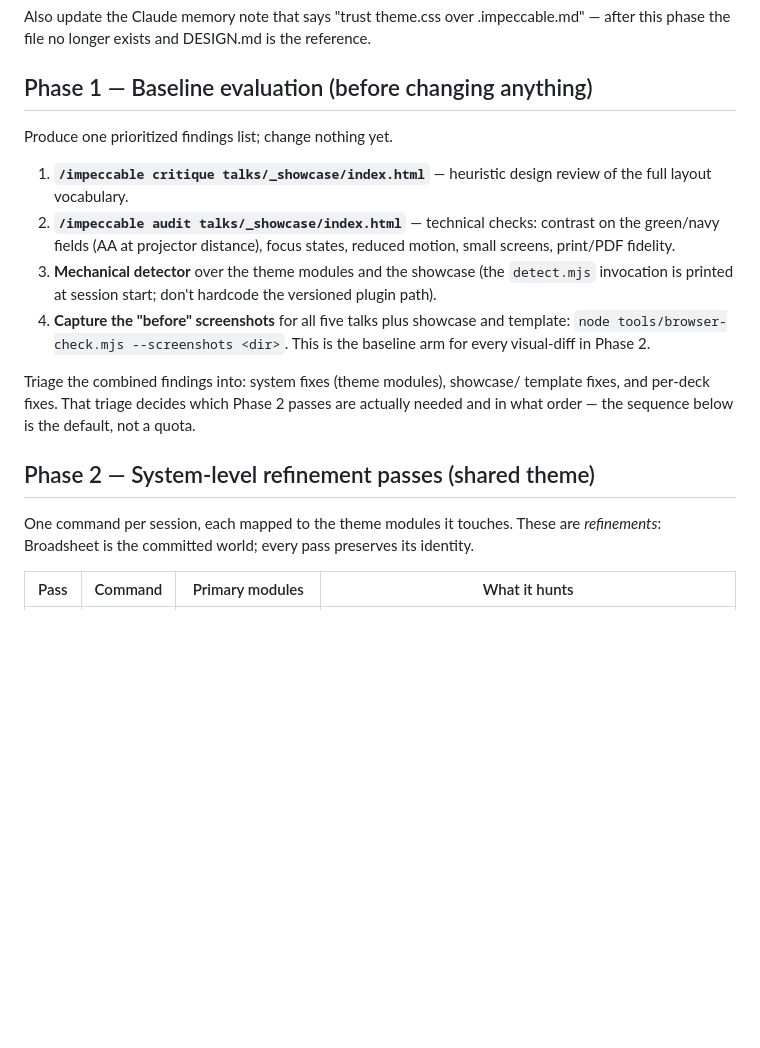
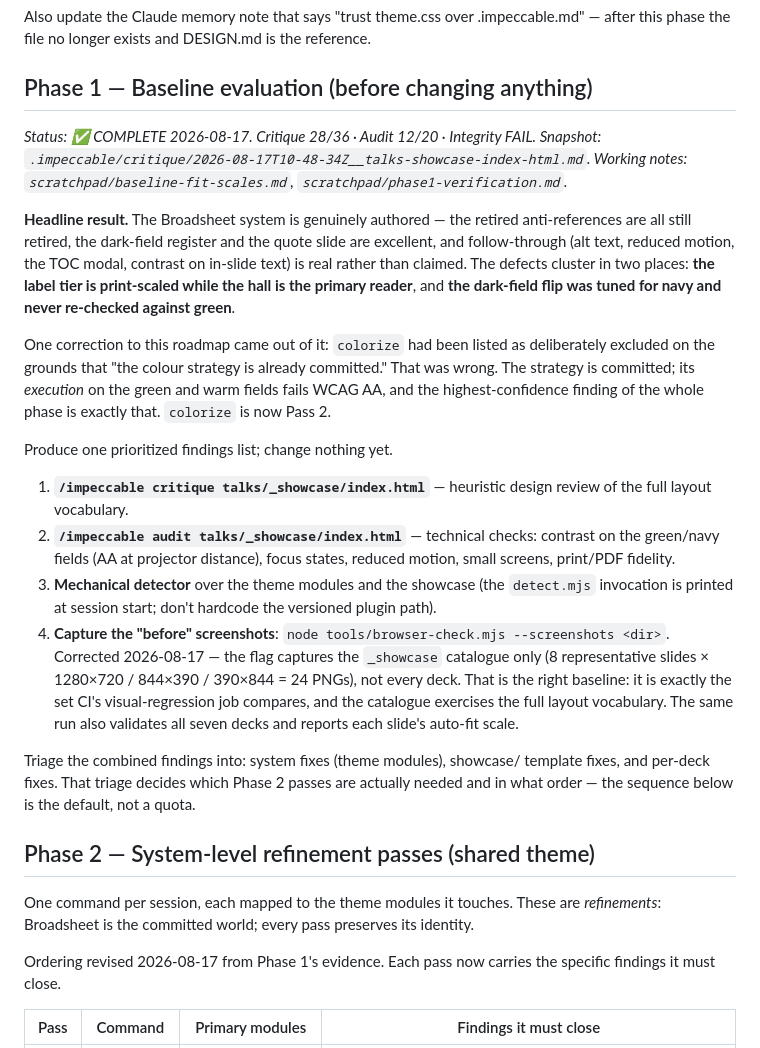
Before and after one commit to fmadore/slides, a Markdown page: IMPECCABLE-ROADMAP.md, the part around one of its changes. Drawn GitHub-style; blank space fills up the shorter version.

```diff
--- a/IMPECCABLE-ROADMAP.md
+++ b/IMPECCABLE-ROADMAP.md
@@ -99,6 +99,24 @@ the reference.
 
 ## Phase 1 — Baseline evaluation (before changing anything)
 
+*Status: ✅ COMPLETE 2026-08-17. Critique 28/36 · Audit 12/20 · Integrity FAIL.
+Snapshot: `.impeccable/critique/2026-08-17T10-48-34Z__talks-showcase-index-html.md`.
+Working notes: `scratchpad/baseline-fit-scales.md`, `scratchpad/phase1-verification.md`.*
+
+**Headline result.** The Broadsheet system is genuinely authored — the retired
+anti-references are all still retired, the dark-field register and the quote
+slide are excellent, and follow-through (alt text, reduced motion, the TOC
+modal, contrast on in-slide text) is real rather than claimed. The defects
+cluster in two places: **the label tier is print-scaled while the hall is the
+primary reader**, and **the dark-field flip was tuned for navy and never
+re-checked against green**.
+
+One correction to this roadmap came out of it: `colorize` had been listed as
+deliberately excluded on the grounds that "the colour strategy is already
+committed." That was wrong. The strategy is committed; its *execution* on the
+green and warm fields fails WCAG AA, and the highest-confidence finding of the
+whole phase is exactly that. `colorize` is now Pass 2.
+
 Produce one prioritized findings list; change nothing yet.
 
 1. **`/impeccable critique talks/_showcase/index.html`** — heuristic design
@@ -109,9 +127,13 @@ Produce one prioritized findings list; change nothing yet.
 3. **Mechanical detector** over the theme modules and the showcase (the
    `detect.mjs` invocation is printed at session start; don't hardcode the
    versioned plugin path).
-4. **Capture the "before" screenshots** for all five talks plus showcase and
-   template: `node tools/browser-check.mjs --screenshots <dir>`. This is the
-   baseline arm for every visual-diff in Phase 2.
+4. **Capture the "before" screenshots**:
+   `node tools/browser-check.mjs --screenshots <dir>`. Corrected 2026-08-17 —
+   the flag captures the `_showcase` catalogue only (8 representative slides ×
+   1280×720 / 844×390 / 390×844 = 24 PNGs), not every deck. That is the right
+   baseline: it is exactly the set CI's visual-regression job compares, and the
+   catalogue exercises the full layout vocabulary. The same run also validates
+   all seven decks and reports each slide's auto-fit scale.
 
 Triage the combined findings into: system fixes (theme modules), showcase/
 template fixes, and per-deck fixes. That triage decides which Phase 2 passes
@@ -124,5 +146,8 @@ One command per session, each mapped to the theme modules it touches. These
 are *refinements*: Broadsheet is the committed world; every pass preserves its
 identity.
 
-| Pass | Command | Primary modules | What it hunts |
+Ordering revised 2026-08-17 from Phase 1's evidence. Each pass now carries the
+specific findings it must close.
+
+| Pass | Command | Primary modules | Findings it must close |
 |---|---|---|---|
```
Also changed, not shown: other parts of IMPECCABLE-ROADMAP.md (+14 -12 lines), .impeccable/critique/2026-08-17T10-48-34Z__talks-showcase-index-html.md (added, +90 -0 lines), DESIGN.md (+1 -1 lines).
